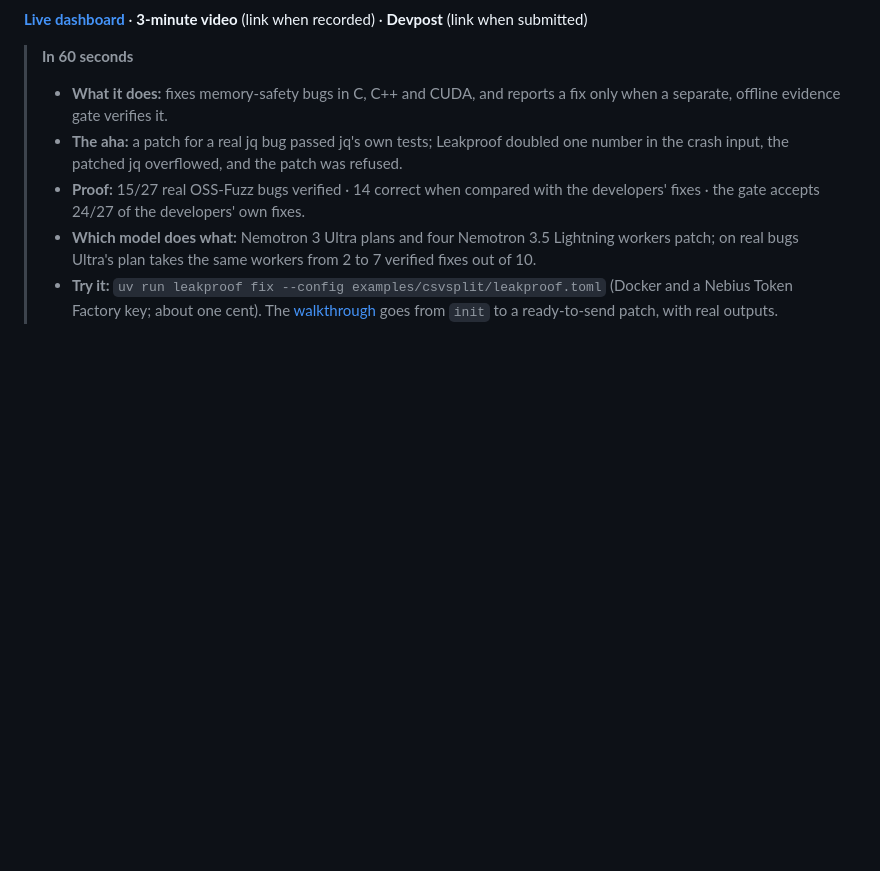
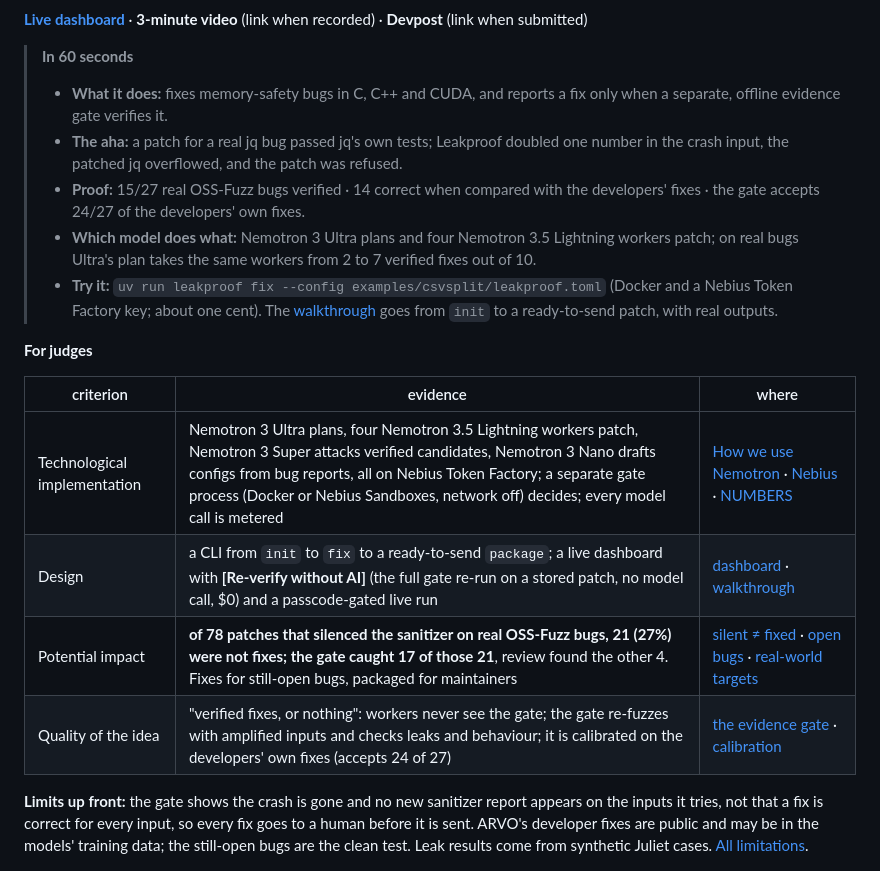
Before and after one commit to samsundar989/nebius-hackathon, a Markdown page: README.md, the part around the change. Rendered like a GitHub page; blank space fills up the shorter version.

Commit message:
README/DEVPOST: For judges table (4 criteria -> evidence -> link), silent-not-fixed headline, limits up front
Co-Authored-By: Claude Opus 5.5 <noreply@anthropic.com>

```diff
--- a/README.md
+++ b/README.md
@@ -10,6 +10,17 @@
 > - **Proof:** 15/27 real OSS-Fuzz bugs verified · 14 correct when compared with the developers' fixes · the gate accepts 24/27 of the developers' own fixes.
 > - **Which model does what:** Nemotron 3 Ultra plans and four Nemotron 3.5 Lightning workers patch; on real bugs Ultra's plan takes the same workers from 2 to 7 verified fixes out of 10.
 > - **Try it:** `uv run leakproof fix --config examples/csvsplit/leakproof.toml` (Docker and a Nebius Token Factory key; about one cent). The [walkthrough](docs/WALKTHROUGH.md) goes from `init` to a ready-to-send patch, with real outputs.
+
+**For judges**
+
+| criterion | evidence | where |
+|---|---|---|
+| Technological implementation | Nemotron 3 Ultra plans, four Nemotron 3.5 Lightning workers patch, Nemotron 3 Super attacks verified candidates, Nemotron 3 Nano drafts configs from bug reports, all on Nebius Token Factory; a separate gate process (Docker or Nebius Sandboxes, network off) decides; every model call is metered | [How we use Nemotron](#how-we-use-nvidia-nemotron) · [Nebius](#how-we-use-nebius) · [NUMBERS](docs/NUMBERS.md) |
+| Design | a CLI from `init` to `fix` to a ready-to-send `package`; a live dashboard with **[Re-verify without AI]** (the full gate re-run on a stored patch, no model call, $0) and a passcode-gated live run | [dashboard](https://leakproof-dashboard.onrender.com) · [walkthrough](docs/WALKTHROUGH.md) |
+| Potential impact | **of 78 patches that silenced the sanitizer on real OSS-Fuzz bugs, 21 (27%) were not fixes; the gate caught 17 of those 21**, review found the other 4. Fixes for still-open bugs, packaged for maintainers | [silent ≠ fixed](docs/NUMBERS.md#sanitizer-silent-is-not-fixed) · [open bugs](cases/open_bugs/REVIEW.md) · [real-world targets](cases/real_world/TARGETS.md) |
+| Quality of the idea | "verified fixes, or nothing": workers never see the gate; the gate re-fuzzes with amplified inputs and checks leaks and behaviour; it is calibrated on the developers' own fixes (accepts 24 of 27) | [the evidence gate](#the-evidence-gate) · [calibration](docs/NUMBERS.md#gate-calibration-the-developers-own-fixes-through-the-same-gate) |
+
+**Limits up front:** the gate shows the crash is gone and no new sanitizer report appears on the inputs it tries, not that a fix is correct for every input, so every fix goes to a human before it is sent. ARVO's developer fixes are public and may be in the models' training data; the still-open bugs are the clean test. Leak results come from synthetic Juliet cases. [All limitations](#limitations).
 
 ![A recorded leakproof fix run ending in "verdict: verified" and an evidence label, then the jq refusal card: a patch that passed jq's tests, refused because a doubled number in the crash input overflowed the patched jq](docs/media/leakproof.gif)
 
```
Also changed, not shown: docs/DEVPOST.md (+11 -0 lines).
